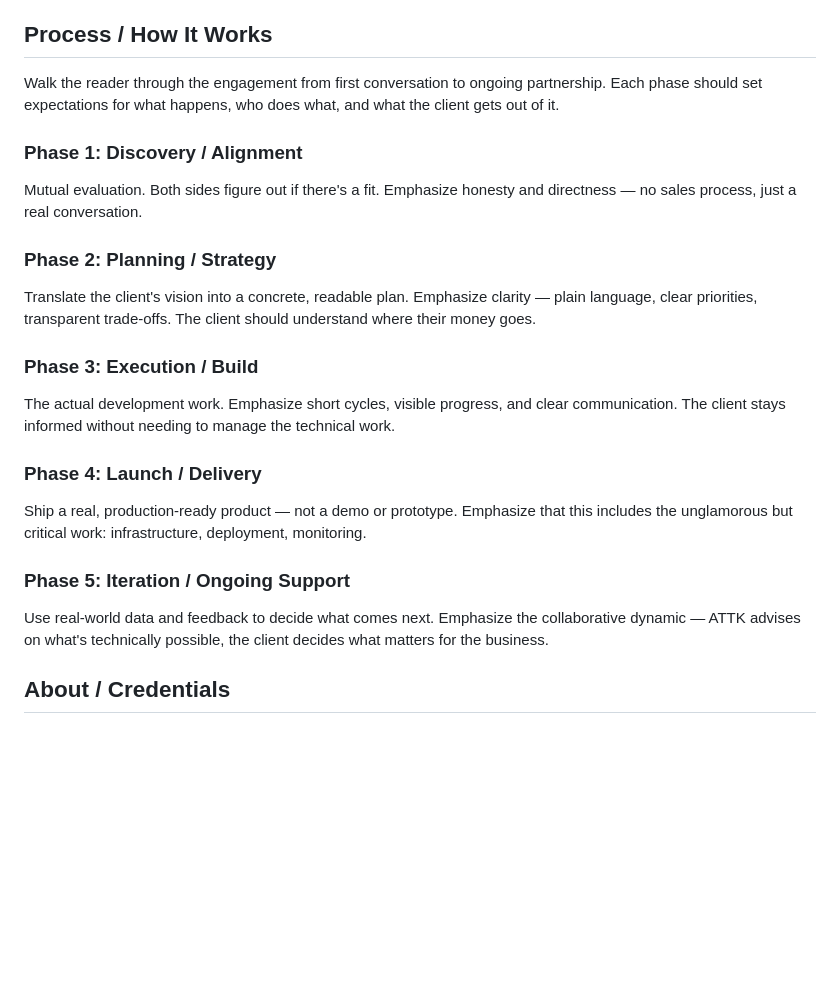
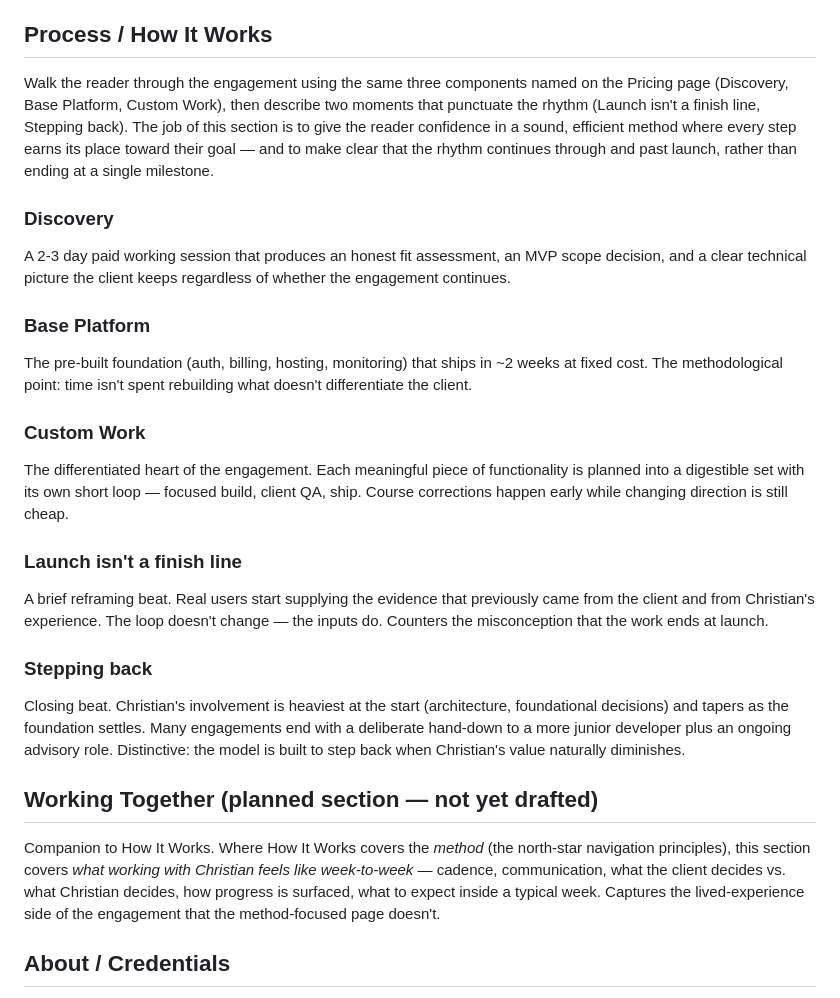
Before and after one commit to attk-io/website, a Markdown page: docs/brand-strategy/content-outline.md, the part around the change. Rendered like a GitHub page; blank space fills up the shorter version.

Commit message:
updates brand strategy docs to select Quiet Confidence and restructure process

```diff
--- a/docs/brand-strategy/content-outline.md
+++ b/docs/brand-strategy/content-outline.md
@@ -24,27 +24,31 @@ Describe the ideal client's situation: what they already have (vision, domain ex
 
 ## Process / How It Works
 
-Walk the reader through the engagement from first conversation to ongoing partnership. Each phase should set expectations for what happens, who does what, and what the client gets out of it.
+Walk the reader through the engagement using the same three components named on the Pricing page (Discovery, Base Platform, Custom Work), then describe two moments that punctuate the rhythm (Launch isn't a finish line, Stepping back). The job of this section is to give the reader confidence in a sound, efficient method where every step earns its place toward their goal — and to make clear that the rhythm continues through and past launch, rather than ending at a single milestone.
 
-### Phase 1: Discovery / Alignment
+### Discovery
 
-Mutual evaluation. Both sides figure out if there's a fit. Emphasize honesty and directness — no sales process, just a real conversation.
+A 2-3 day paid working session that produces an honest fit assessment, an MVP scope decision, and a clear technical picture the client keeps regardless of whether the engagement continues.
 
-### Phase 2: Planning / Strategy
+### Base Platform
 
-Translate the client's vision into a concrete, readable plan. Emphasize clarity — plain language, clear priorities, transparent trade-offs. The client should understand where their money goes.
+The pre-built foundation (auth, billing, hosting, monitoring) that ships in ~2 weeks at fixed cost. The methodological point: time isn't spent rebuilding what doesn't differentiate the client.
 
-### Phase 3: Execution / Build
+### Custom Work
 
-The actual development work. Emphasize short cycles, visible progress, and clear communication. The client stays informed without needing to manage the technical work.
+The differentiated heart of the engagement. Each meaningful piece of functionality is planned into a digestible set with its own short loop — focused build, client QA, ship. Course corrections happen early while changing direction is still cheap.
 
-### Phase 4: Launch / Delivery
+### Launch isn't a finish line
 
-Ship a real, production-ready product — not a demo or prototype. Emphasize that this includes the unglamorous but critical work: infrastructure, deployment, monitoring.
+A brief reframing beat. Real users start supplying the evidence that previously came from the client and from Christian's experience. The loop doesn't change — the inputs do. Counters the misconception that the work ends at launch.
 
-### Phase 5: Iteration / Ongoing Support
+### Stepping back
 
-Use real-world data and feedback to decide what comes next. Emphasize the collaborative dynamic — ATTK advises on what's technically possible, the client decides what matters for the business.
+Closing beat. Christian's involvement is heaviest at the start (architecture, foundational decisions) and tapers as the foundation settles. Many engagements end with a deliberate hand-down to a more junior developer plus an ongoing advisory role. Distinctive: the model is built to step back when Christian's value naturally diminishes.
+
+## Working Together (planned section — not yet drafted)
+
+Companion to How It Works. Where How It Works covers the _method_ (the north-star navigation principles), this section covers _what working with Christian feels like week-to-week_ — cadence, communication, what the client decides vs. what Christian decides, how progress is surfaced, what to expect inside a typical week. Captures the lived-experience side of the engagement that the method-focused page doesn't.
 
 ## About / Credentials
 
```
Also changed, not shown: docs/brand-strategy/brand-voice.md (+8 -0 lines).
